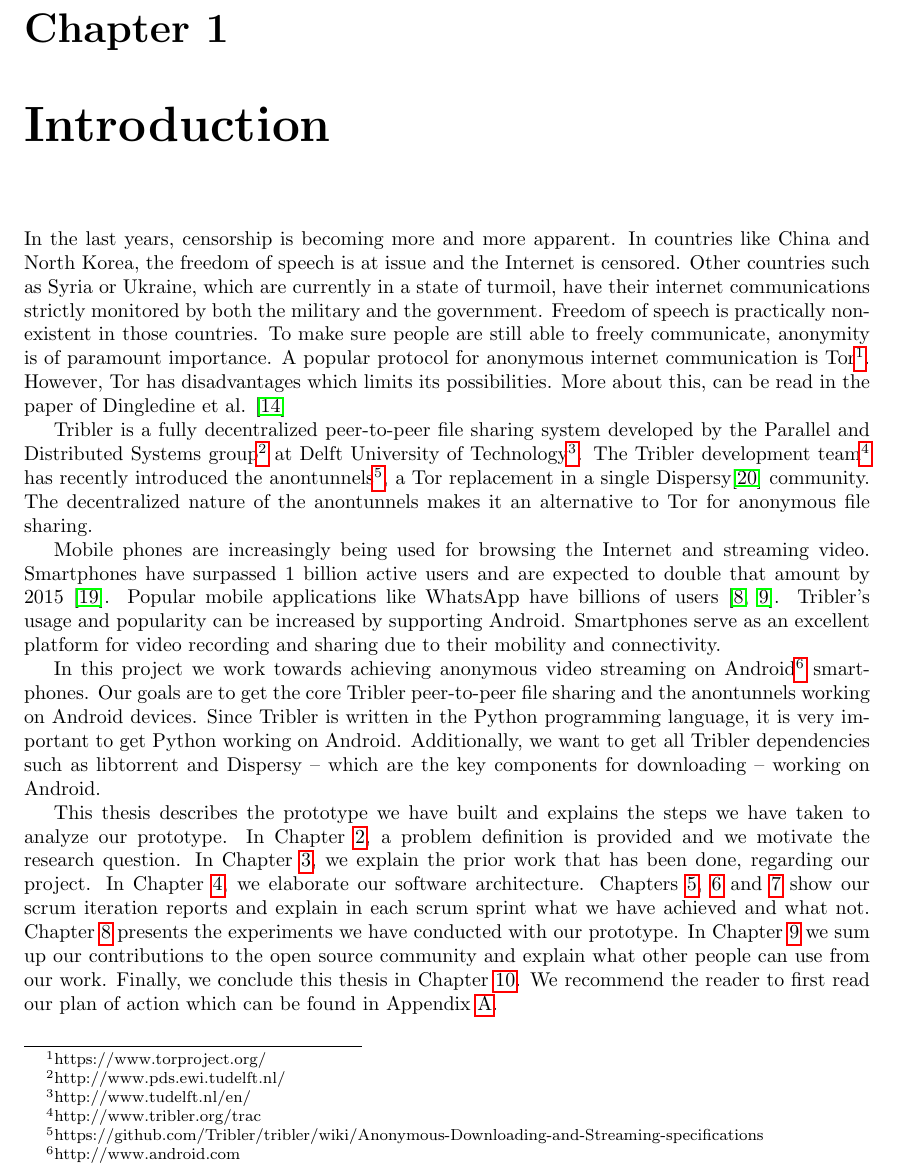
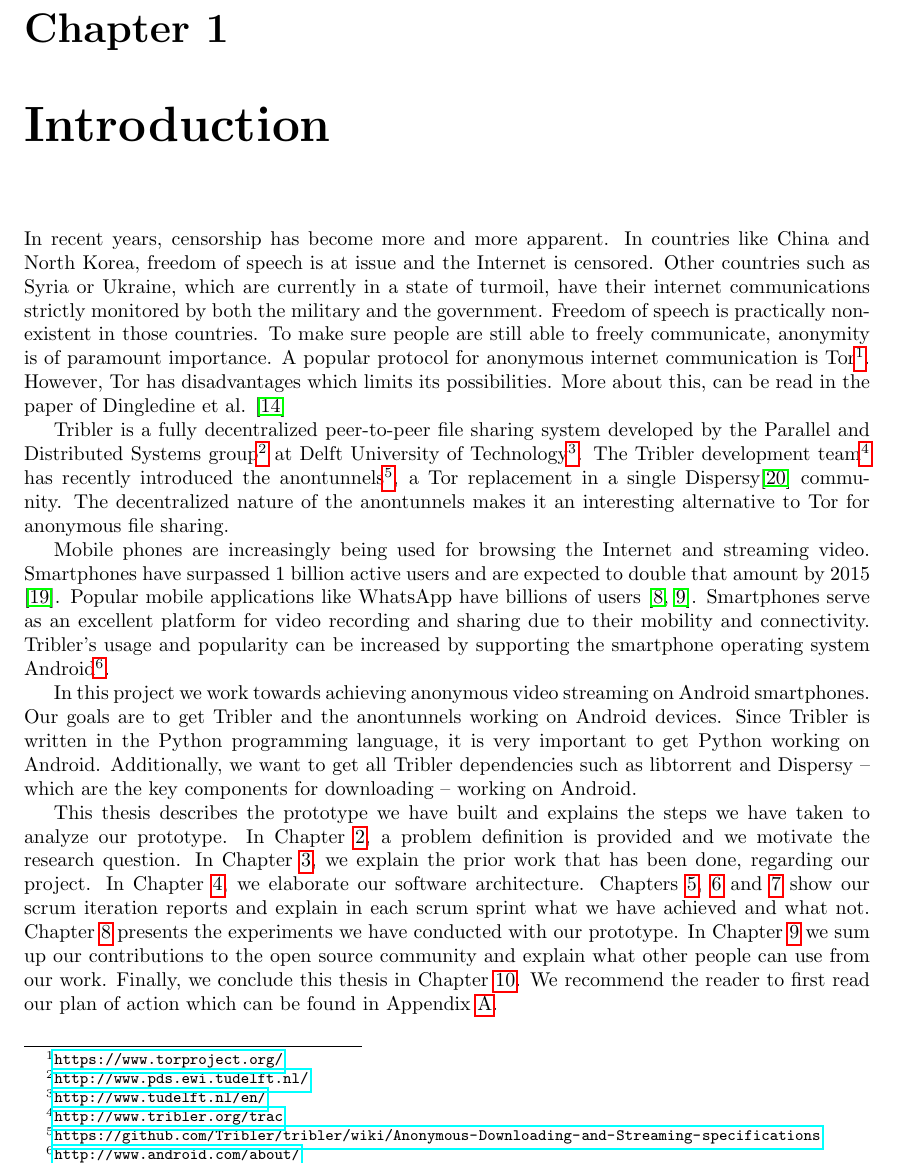
Before and after one commit to rjagerman/AT3, a LaTeX thesis (Reports/report.tex, which reads Reports/introduction/introduction.tex): part of page 7 of 51, cut so that both start at the same text. Compiled offline with pdfLaTeX.

Commit message:
Changed some sentence ordering for improved readability and made footnotes clickable

```diff
--- a/Reports/introduction/introduction.tex
+++ b/Reports/introduction/introduction.tex
@@ -1,10 +1,10 @@
 \chapter{Introduction}
-In the last years, censorship is becoming more and more apparent. In countries like China and North Korea, the freedom of speech is at issue and the Internet is censored. Other countries such as Syria or Ukraine, which are currently in a state of turmoil, have their internet communications strictly monitored by both the military and the government. Freedom of speech is practically non-existent in those countries. To make sure people are still able to freely communicate, anonymity is of paramount importance. A popular protocol for anonymous internet communication is Tor\footnote{https://www.torproject.org/}. However, Tor has disadvantages which limits its possibilities. More about this, can be read in the paper of Dingledine et al. \cite{dingledine2009performance}
+In recent years, censorship has become more and more apparent. In countries like China and North Korea, freedom of speech is at issue and the Internet is censored. Other countries such as Syria or Ukraine, which are currently in a state of turmoil, have their internet communications strictly monitored by both the military and the government. Freedom of speech is practically non-existent in those countries. To make sure people are still able to freely communicate, anonymity is of paramount importance. A popular protocol for anonymous internet communication is Tor\footnote{\url{https://www.torproject.org/}}. However, Tor has disadvantages which limits its possibilities. More about this, can be read in the paper of Dingledine et al. \cite{dingledine2009performance}
 
-Tribler is a fully decentralized peer-to-peer file sharing system developed by the Parallel and Distributed Systems group\footnote{http://www.pds.ewi.tudelft.nl/} at Delft University of Technology\footnote{http://www.tudelft.nl/en/}. The Tribler development team\footnote{http://www.tribler.org/trac} has recently introduced the anontunnels\footnote{https://github.com/Tribler/tribler/wiki/Anonymous-Downloading-and-Streaming-specifications}, a Tor replacement in a single Dispersy\cite{zeilemaker2013dispersy} community. The decentralized nature of the anontunnels makes it an alternative to Tor for anonymous file sharing.
+Tribler is a fully decentralized peer-to-peer file sharing system developed by the Parallel and Distributed Systems group\footnote{\url{http://www.pds.ewi.tudelft.nl/}} at Delft University of Technology\footnote{\url{http://www.tudelft.nl/en/}}. The Tribler development team\footnote{\url{http://www.tribler.org/trac}} has recently introduced the anontunnels\footnote{\url{https://github.com/Tribler/tribler/wiki/Anonymous-Downloading-and-Streaming-specifications}}, a Tor replacement in a single Dispersy\cite{zeilemaker2013dispersy} community. The decentralized nature of the anontunnels makes it an interesting alternative to Tor for anonymous file sharing.
 
-Mobile phones are increasingly being used for browsing the Internet and streaming video. Smartphones have surpassed 1 billion active users and are expected to double that amount by 2015 \cite{yang2015smartphones}. Popular mobile applications like WhatsApp have billions of users \cite{googleplayinstagram, googleplaywhatsapp}. Tribler's usage and popularity can be increased by supporting Android. Smartphones serve as an excellent platform for video recording and sharing due to their mobility and connectivity.
+Mobile phones are increasingly being used for browsing the Internet and streaming video. Smartphones have surpassed 1 billion active users and are expected to double that amount by 2015 \cite{yang2015smartphones}. Popular mobile applications like WhatsApp have billions of users \cite{googleplayinstagram, googleplaywhatsapp}. Smartphones serve as an excellent platform for video recording and sharing due to their mobility and connectivity. Tribler's usage and popularity can be increased by supporting the smartphone operating system Android\footnote{\url{http://www.android.com/about/}}.
 
-In this project we work towards achieving anonymous video streaming on Android\footnote{http://www.android.com} smartphones. Our goals are to get the core Tribler peer-to-peer file sharing and the anontunnels working on Android devices. Since Tribler is written in the Python programming language, it is very important to get Python working on Android. Additionally, we want to get all Tribler dependencies such as libtorrent and Dispersy -- which are the key components for downloading -- working on Android.
+In this project we work towards achieving anonymous video streaming on Android smartphones. Our goals are to get Tribler and the anontunnels working on Android devices. Since Tribler is written in the Python programming language, it is very important to get Python working on Android. Additionally, we want to get all Tribler dependencies such as libtorrent and Dispersy -- which are the key components for downloading -- working on Android.
 
 This thesis describes the prototype we have built and explains the steps we have taken to analyze our prototype. In Chapter \ref{cpt:problemdefinition}, a problem definition is provided and we motivate the research question. In Chapter \ref{cpt:priorwork}, we explain the prior work that has been done, regarding our project. In Chapter \ref{cpt:softwarearchitecture}, we elaborate our software architecture. Chapters \ref{cpt:iteration1}, \ref{cpt:iteration2} and \ref{cpt:iteration3} show our scrum iteration reports and explain in each scrum sprint what we have achieved and what not. Chapter \ref{cpt:experiments} presents the experiments we have conducted with our prototype. In Chapter \ref{cpt:contributions} we sum up our contributions to the open source community and explain what other people can use from our work. Finally, we conclude this thesis in Chapter \ref{cpt:conclusion}. We recommend the reader to first read our plan of action which can be found in Appendix \ref{cpt:planofaction}.
```
